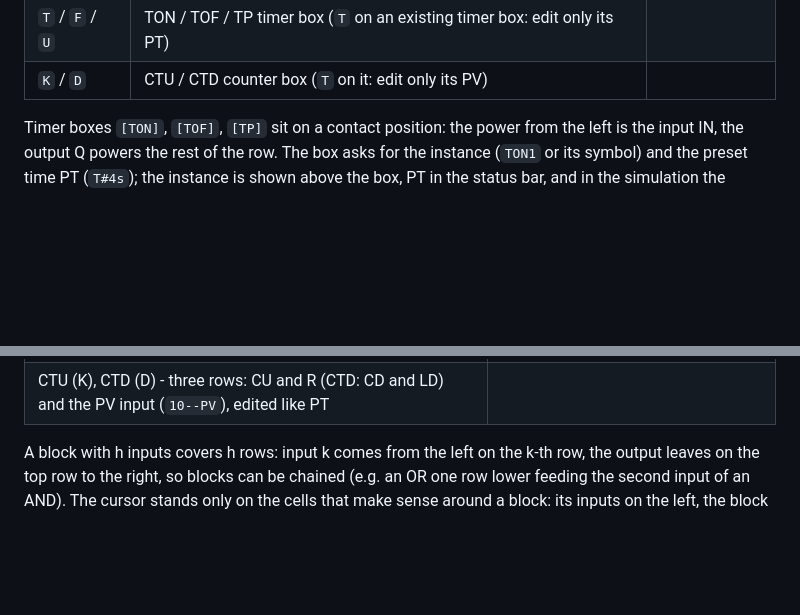
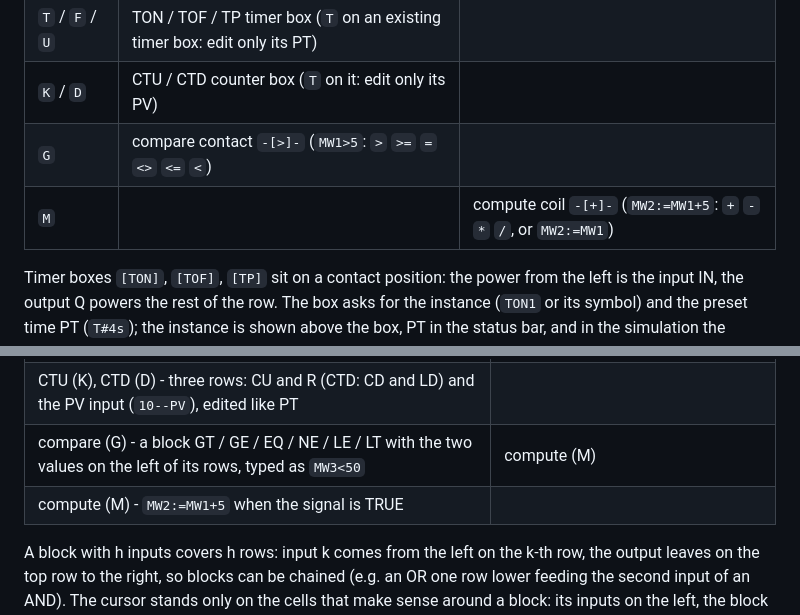
Before and after one commit to Pomaser/zx_plc, a Markdown page: README.md, 2 parts joined by grey strips. Rendered like a GitHub page; blank space fills up the shorter version.

```diff
--- a/README.md
+++ b/README.md
@@ -154,6 +154,8 @@ The letter keys below work as shortcuts both in the editor and in the picker.
 | `-` (SS+J) | wire | |
 | `T` / `F` / `U` | TON / TOF / TP timer box (`T` on an existing timer box: edit only its PT) | |
 | `K` / `D` | CTU / CTD counter box (`T` on it: edit only its PV) | |
+| `G` | compare contact `-[>]-` (`MW1>5`: `>` `>=` `=` `<>` `<=` `<`) | |
+| `M` | | compute coil `-[+]-` (`MW2:=MW1+5`: `+` `-` `*` `/`, or `MW2:=MW1`) |
 
 Timer boxes `[TON]`, `[TOF]`, `[TP]` sit on a contact position: the power from the left is the input IN, the
 output Q powers the rest of the row. The box asks for the instance (`TON1` or its symbol) and the preset time
@@ -193,6 +195,8 @@ ENTER opens the picker (shortcut keys in brackets):
 | output (Q), negated output (W) - e.g. right behind a block | |
 | TON (T), TOF (F), TP (U) - two rows: IN and the PT input (`T#4s--PT` on the left of the second row); ENTER or `T` on the PT input or `T` on the timer edits PT | |
 | CTU (K), CTD (D) - three rows: CU and R (CTD: CD and LD) and the PV input (`10--PV`), edited like PT | |
+| compare (G) - a block GT / GE / EQ / NE / LE / LT with the two values on the left of its rows, typed as `MW3<50` | compute (M) |
+| compute (M) - `MW2:=MW1+5` when the signal is TRUE | |
 
 A block with h inputs covers h rows: input k comes from the left on the k-th row, the output leaves on the
 top row to the right, so blocks can be chained (e.g. an OR one row lower feeding the second input of an
```
Also changed, not shown: CLAUDE.md (+6 -1 lines), docs/MANUAL.md (+18 -0 lines), docs/img/fbd_picker.png, docs/img/ld_picker.png, 3 other files.
